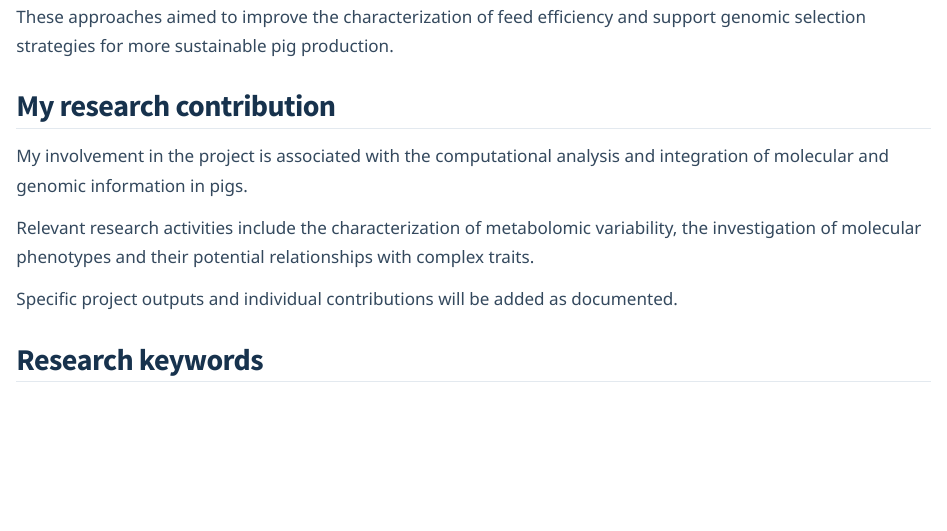
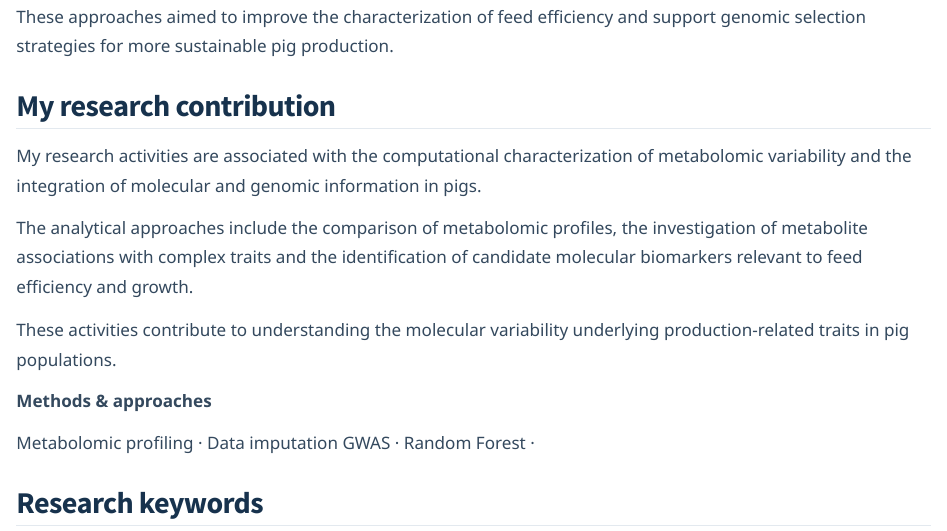
Before and after one commit to samuele-bovo/samuele-bovo.github.io, a Quarto document (projects/feedthepig/index.qmd): the page in a window 1100 px wide, from 880 px down. Rendered offline with R 4.5, knitr and Pandoc in place of Quarto, with nearby package versions.

Commit message:
Update index.qmd

```diff
--- a/projects/feedthepig/index.qmd
+++ b/projects/feedthepig/index.qmd
@@ -52,19 +52,36 @@ These approaches aimed to improve the characterization
 of feed efficiency and support genomic selection
 strategies for more sustainable pig production.
 
+
 ## My research contribution
 
-My involvement in the project is associated with
-the computational analysis and integration of
-molecular and genomic information in pigs.
+My research activities are associated with
+the computational characterization of
+metabolomic variability and the integration
+of molecular and genomic information in pigs.
 
-Relevant research activities include the
-characterization of metabolomic variability,
-the investigation of molecular phenotypes and
-their potential relationships with complex traits.
+The analytical approaches include the
+comparison of metabolomic profiles, the
+investigation of metabolite associations
+with complex traits and the identification
+of candidate molecular biomarkers relevant
+to feed efficiency and growth.
 
-Specific project outputs and individual
-contributions will be added as documented.
+These activities contribute to understanding
+the molecular variability underlying
+production-related traits in pig populations.
+
+::: {.project-methods}
+
+**Methods & approaches**
+
+Metabolomic profiling ·
+Data imputation
+GWAS ·
+Random Forest ·
+
+:::
+
 
 ## Research keywords
 
```
